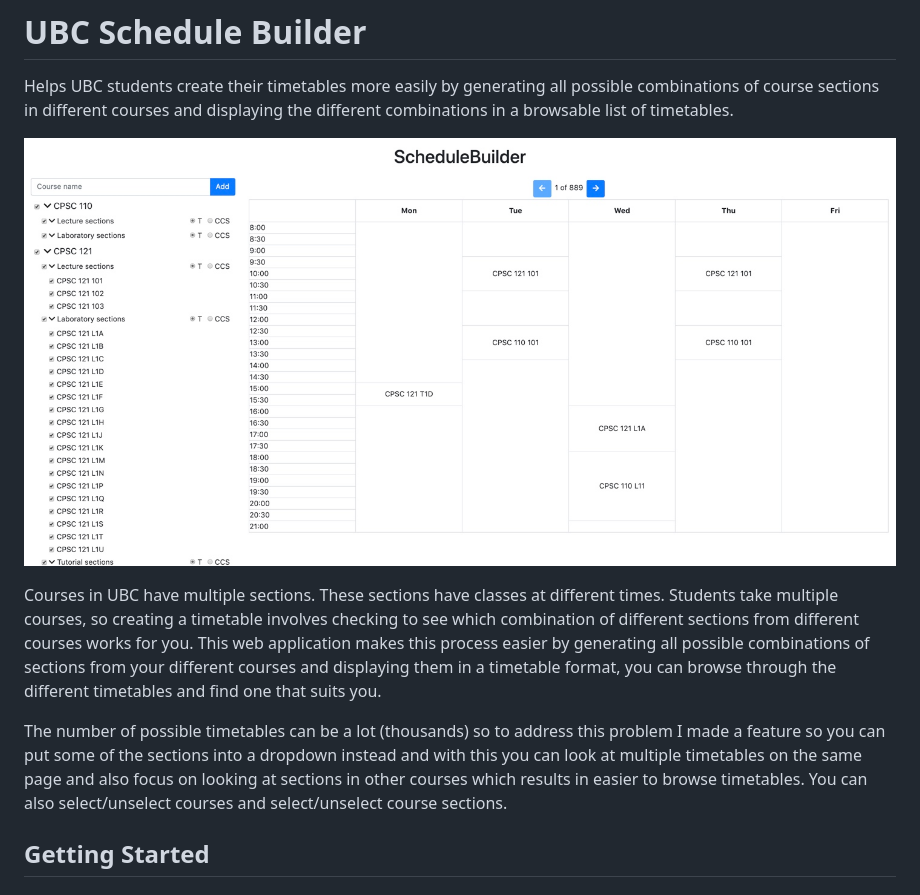
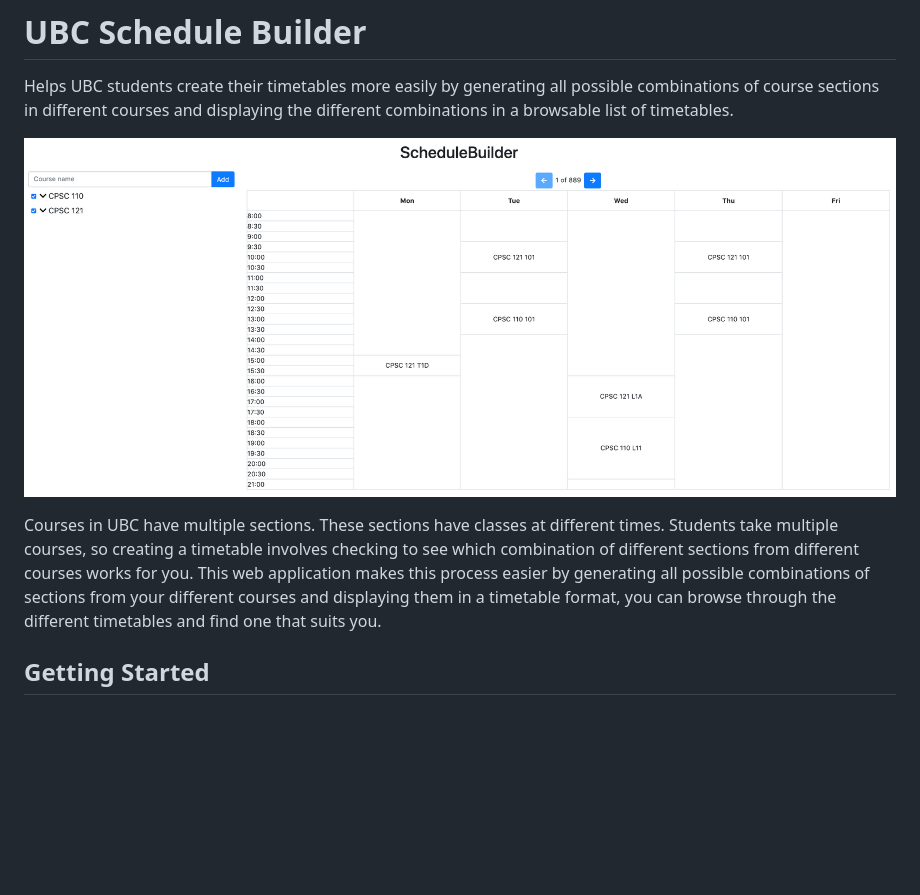
Before and after one commit to Rahman2600/Schedule-Builder, a Markdown page: README.md, the part around the change. GitHub-like rendering; pictures changed too: imgs/SB.png (added); blank space fills up the shorter version.

```diff
--- a/README.md
+++ b/README.md
@@ -2,11 +2,11 @@
 
 Helps UBC students create their timetables more easily by generating all possible combinations of course sections in different courses and displaying the different combinations in a browsable list of timetables.
 
-![app image](https://github.com/Rahman2600/Schedule-Builder/blob/master/imgs/app1.jpg)
+![app image](https://github.com/Rahman2600/Schedule-Builder/blob/master/imgs/SB.png)
 
 Courses in UBC have multiple sections. These sections have classes at different times. Students take multiple courses, so creating a timetable involves checking to see which combination of different sections from different courses works for you. This web application makes this process easier by generating all possible combinations of sections from your different courses and displaying them in a timetable format, you can browse through the different timetables and find one that suits you.
 
-The number of possible timetables can be a lot (thousands) so to address this problem I made a feature so you can put some of the sections into a dropdown instead and with this you can look at multiple timetables on the same page and also focus on looking at sections in other courses which results in easier to browse timetables. You can also select/unselect courses and select/unselect course sections.
+<!-- The number of possible timetables can be a lot (thousands) so to address this problem I made a feature so you can put some of the sections into a dropdown instead and with this you can look at multiple timetables on the same page and also focus on looking at sections in other courses which results in easier to browse timetables. You can also select/unselect courses and select/unselect course sections. -->
 
 
 ## Getting Started
```
Also changed, not shown: 3 other files.
